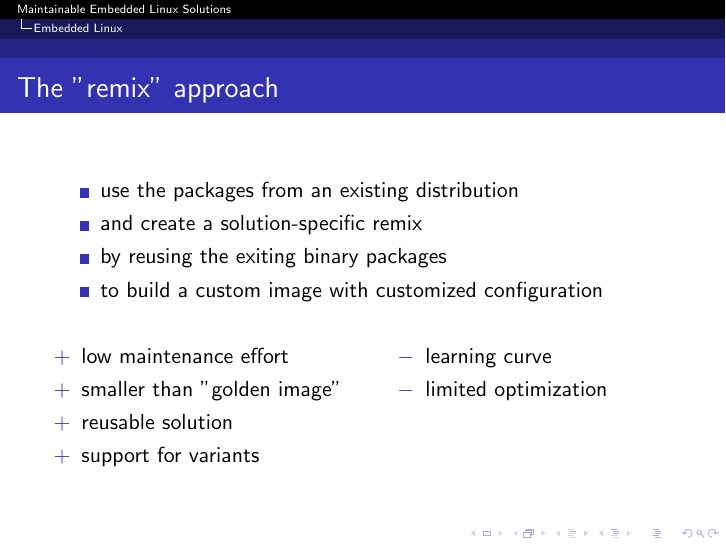
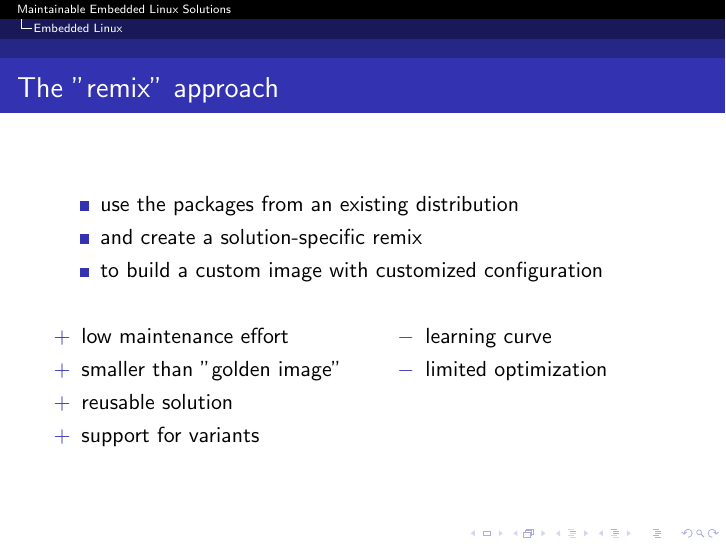
Before and after one commit to tomirgang/eh21_maintainable_linux, LaTeX slides (slides/presentation.tex): page 10 of 45. Compiled offline with pdfLaTeX.

Commit message:
reduce redundancy
Signed-off-by: Tom Irgang <me@tomirgang.de>

```diff
--- a/slides/presentation.tex
+++ b/slides/presentation.tex
@@ -161,7 +161,6 @@
 	\begin{itemize}
 		\item use the packages from an existing distribution
 		\item and create a solution-specific remix
-		\item by reusing the exiting binary packages
 		\item to build a custom image with customized configuration
 	\end{itemize}
 
```
